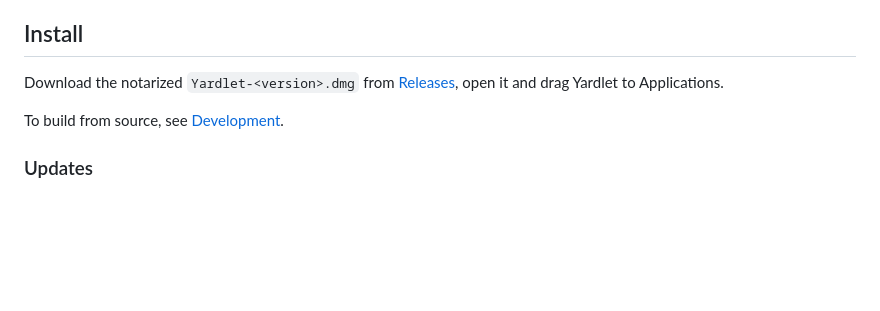
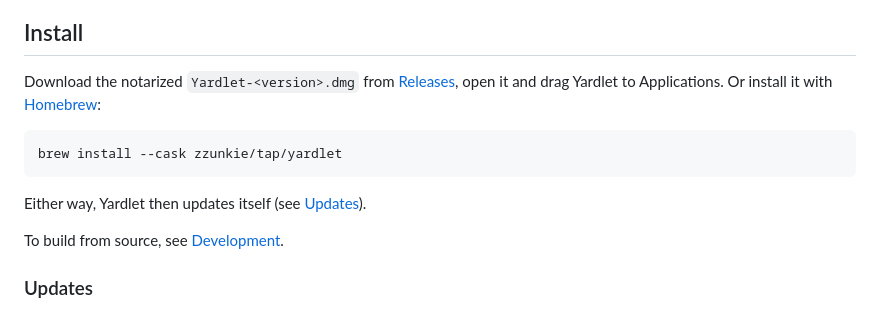
Before and after one commit to rupamkgp/yardlet, a Markdown page: README.md, the part around the change. Drawn GitHub-style; blank space fills up the shorter version.

Commit message:
Show the Homebrew install beside the disk image

````diff
--- a/README.md
+++ b/README.md
@@ -46,7 +46,13 @@ proxy their accounts: it starts the CLI you already use, with the account you al
 ## Install
 
 Download the notarized `Yardlet-<version>.dmg` from [Releases](../../releases), open it and drag
-Yardlet to Applications.
+Yardlet to Applications. Or install it with [Homebrew](https://github.com/zzunkie/homebrew-tap):
+
+```sh
+brew install --cask zzunkie/tap/yardlet
+```
+
+Either way, Yardlet then updates itself (see [Updates](#updates)).
 
 To build from source, see [Development](#development).
 
````
